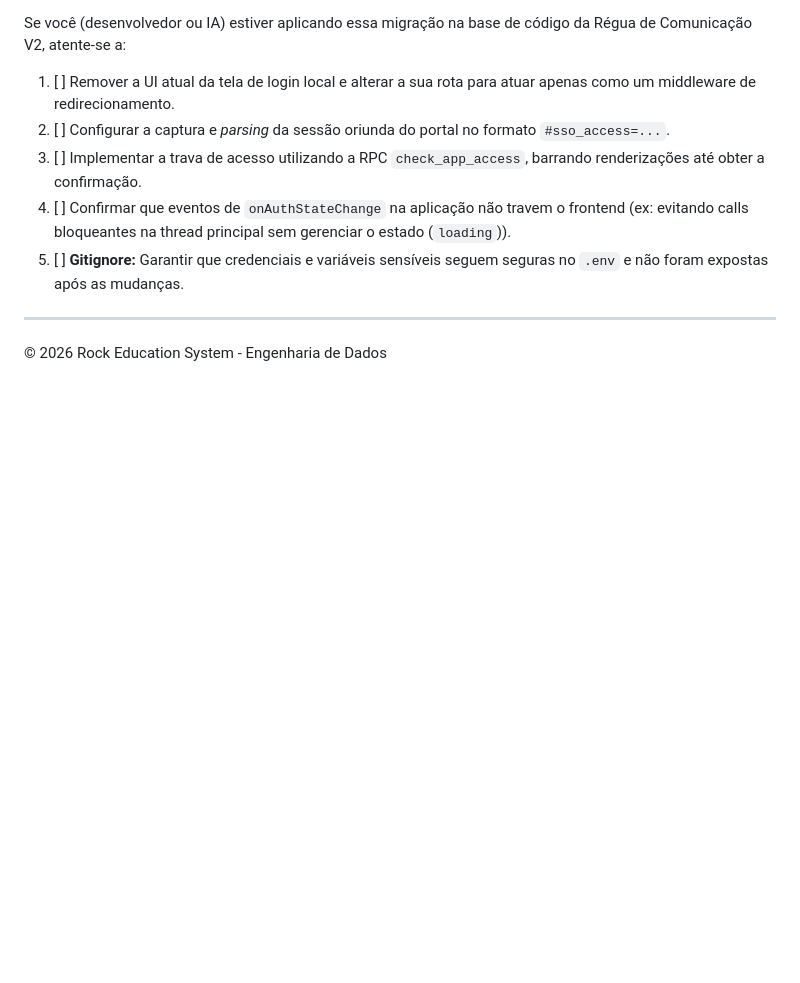
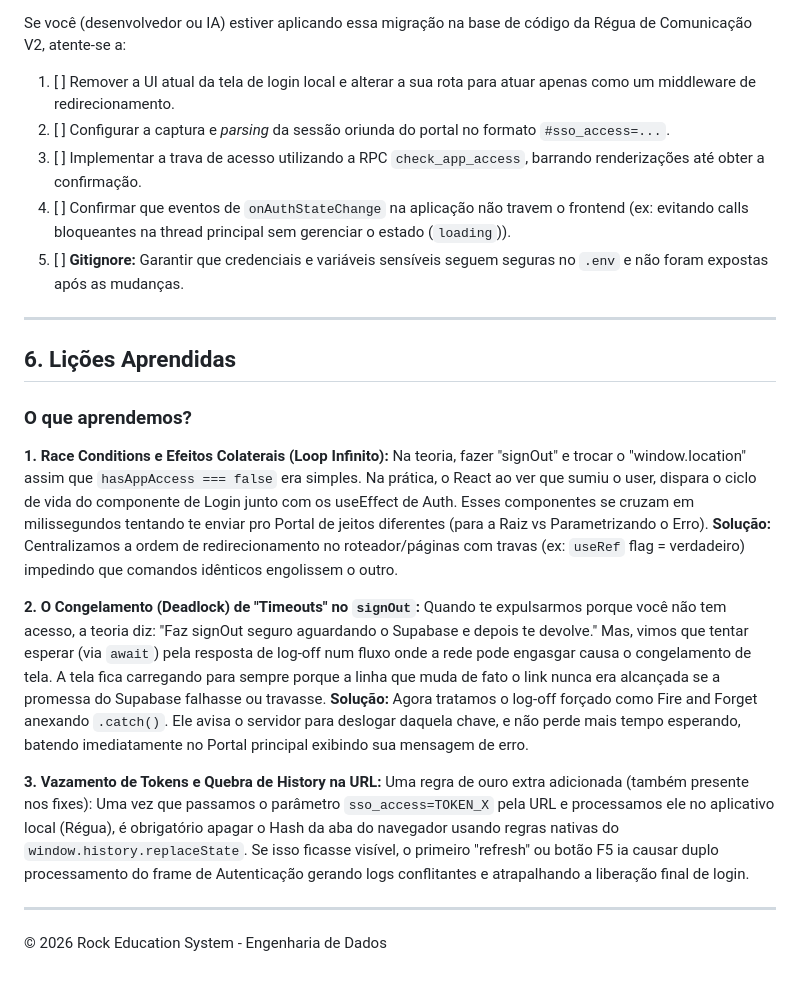
Before and after one commit to EDS1142/rock-login-v1, a Markdown page: docs/MIGRATION_GUIDE_REGUA_COMUNICACAO_V2.md, the part around the change. GitHub-like rendering; blank space fills up the shorter version.

```diff
--- a/docs/MIGRATION_GUIDE_REGUA_COMUNICACAO_V2.md
+++ b/docs/MIGRATION_GUIDE_REGUA_COMUNICACAO_V2.md
@@ -67,4 +67,21 @@ Se você (desenvolvedor ou IA) estiver aplicando essa migração na base de cód
 5. [ ] **Gitignore:** Garantir que credenciais e variáveis sensíveis seguem seguras no `.env` e não foram expostas após as mudanças.
 
 ---
+
+## 6. Lições Aprendidas
+
+### O que aprendemos?
+
+**1. Race Conditions e Efeitos Colaterais (Loop Infinito):**
+Na teoria, fazer "signOut" e trocar o "window.location" assim que `hasAppAccess === false` era simples. Na prática, o React ao ver que sumiu o user, dispara o ciclo de vida do componente de Login junto com os useEffect de Auth. Esses componentes se cruzam em milissegundos tentando te enviar pro Portal de jeitos diferentes (para a Raiz vs Parametrizando o Erro).
+**Solução:** Centralizamos a ordem de redirecionamento no roteador/páginas com travas (ex: `useRef` flag = verdadeiro) impedindo que comandos idênticos engolissem o outro.
+
+**2. O Congelamento (Deadlock) de "Timeouts" no `signOut`:**
+Quando te expulsarmos porque você não tem acesso, a teoria diz: "Faz signOut seguro aguardando o Supabase e depois te devolve." Mas, vimos que tentar esperar (via `await`) pela resposta de log-off num fluxo onde a rede pode engasgar causa o congelamento de tela. A tela fica carregando para sempre porque a linha que muda de fato o link nunca era alcançada se a promessa do Supabase falhasse ou travasse.
+**Solução:** Agora tratamos o log-off forçado como Fire and Forget anexando `.catch()`. Ele avisa o servidor para deslogar daquela chave, e não perde mais tempo esperando, batendo imediatamente no Portal principal exibindo sua mensagem de erro.
+
+**3. Vazamento de Tokens e Quebra de History na URL:**
+Uma regra de ouro extra adicionada (também presente nos fixes): Uma vez que passamos o parâmetro `sso_access=TOKEN_X` pela URL e processamos ele no aplicativo local (Régua), é obrigatório apagar o Hash da aba do navegador usando regras nativas do `window.history.replaceState`. Se isso ficasse visível, o primeiro "refresh" ou botão F5 ia causar duplo processamento do frame de Autenticação gerando logs conflitantes e atrapalhando a liberação final de login.
+
+---
 © 2026 Rock Education System - Engenharia de Dados
```
Also changed, not shown: docs/MIGRATION_GUIDE_ROCK_CANCEL_V1.md (added, +97 -0 lines), docs/README.md (+18 -8 lines).
